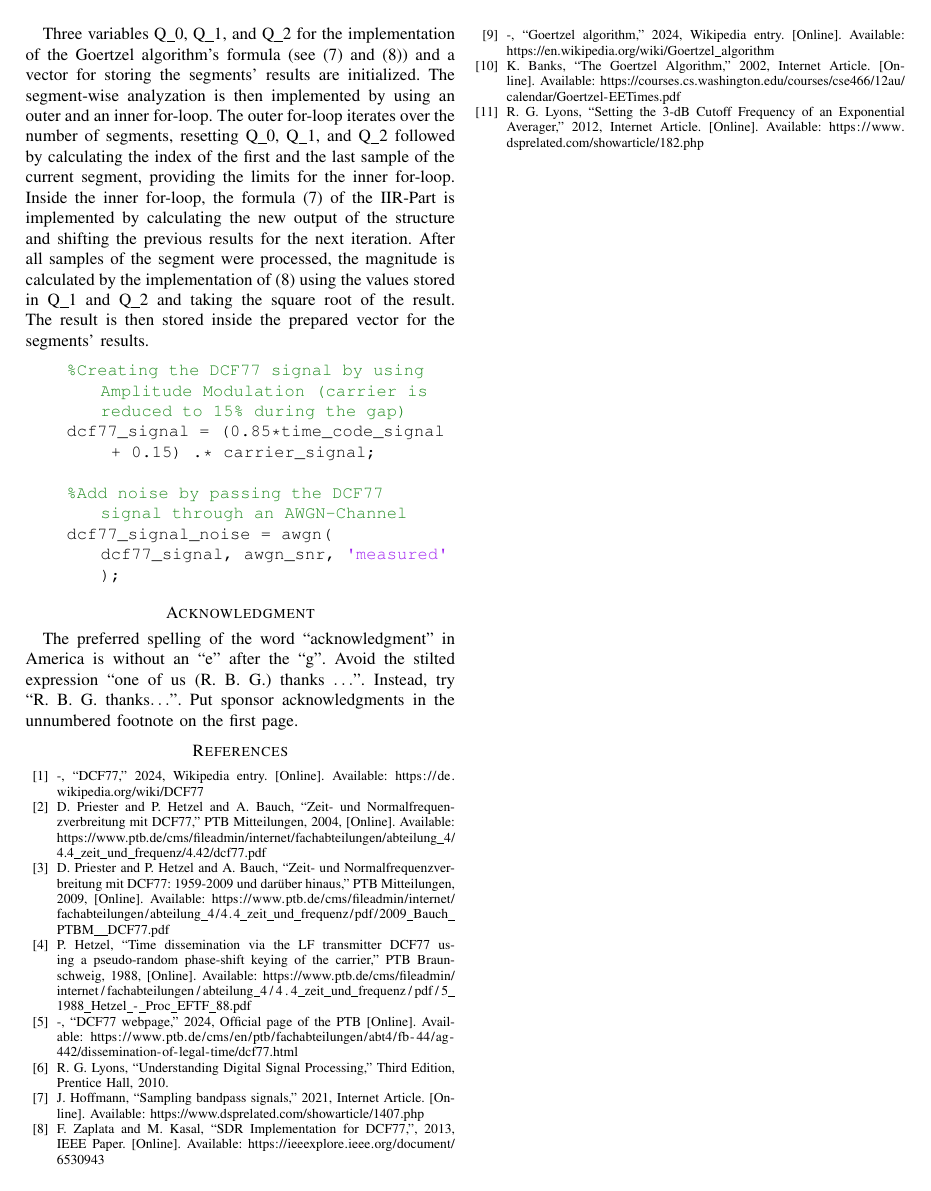
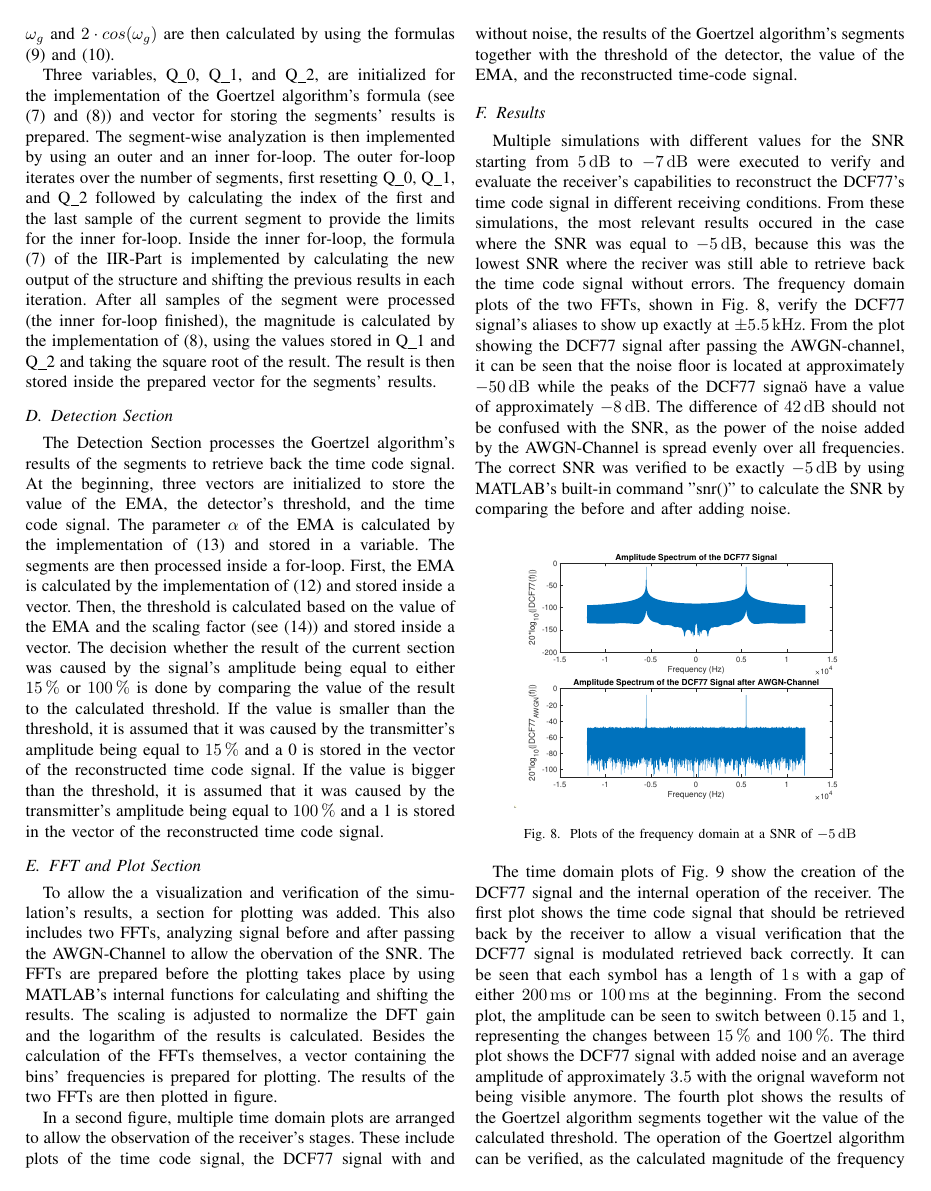
Before and after one commit to lhckmn/SiCo1_Project, a LaTeX paper (paper/main.tex): page 6 of 6 before the commit and page 6 of 7 after it. Compiled offline with pdfLaTeX; a missing font is replaced by an installed copy or a similar font; a LaTeX package or settings file that is missing is left out.

Commit message:
Progress last section

```diff
--- a/paper/main.tex
+++ b/paper/main.tex
@@ -545,17 +550,55 @@ sampling rate $f_{s}$, and the pre-defined duration of analyzation.
 The parameters for the Goertzel algorithm itself, $k$, $\omega_{g}$ and $2 \cdot cos(\omega_{g})$ are then calculated by using the formulas \eqref{eqn:goertzel-k} and \eqref{eqn:goertzel-omega}.
 \par
-Three variables Q\_0, Q\_1, and Q\_2 for the implementation of the Goertzel algorithm's formula (see \eqref{eqn:goertzel} and \eqref{eqn:goertzel-mag}) and a vector for storing the segments' results are initialized.
+Three variables, Q\_0, Q\_1, and Q\_2, are initialized for the implementation of the Goertzel algorithm's formula (see \eqref{eqn:goertzel} and \eqref{eqn:goertzel-mag}) and vector for storing the segments' results is prepared.
 The segment-wise analyzation is then implemented by using an outer and an inner for-loop.
-The outer for-loop iterates over the number of segments, resetting Q\_0, Q\_1, and Q\_2 followed by calculating the index of the first and the last sample of the current segment, providing the limits for the inner for-loop.
-Inside the inner for-loop, the formula \eqref{eqn:goertzel} of the IIR-Part is implemented by calculating the new output of the structure and shifting the previous results for the next iteration.
-After all samples of the segment were processed, the magnitude is calculated by the implementation of \eqref{eqn:goertzel-mag} using the values stored in Q\_1 and Q\_2 and taking the square root of the result.
+The outer for-loop iterates over the number of segments, first resetting Q\_0, Q\_1, and Q\_2 followed by calculating the index of the first and the last sample of the current segment to provide the limits for the inner for-loop.
+Inside the inner for-loop, the formula \eqref{eqn:goertzel} of the IIR-Part is implemented by calculating the new output of the structure and shifting the previous results in each iteration.
+After all samples of the segment were processed (the inner for-loop finished), the magnitude is calculated by the implementation of \eqref{eqn:goertzel-mag}, using the values stored in Q\_1 and Q\_2 and taking the square root of the result.
 The result is then stored inside the prepared vector for the segments' results.
 
+\subsection{Detection Section}
+The Detection Section processes the Goertzel algorithm's results of the segments to retrieve back the time code signal.
+At the beginning, three vectors are initialized to store the value of the EMA, the detector's threshold, and the time code signal.
+The parameter $\alpha$ of the EMA is calculated by the implementation of \eqref{eqn:ema-alpha} and stored in a variable.
+The segments are then processed inside a for-loop.
+First, the EMA is calculated by the implementation of \eqref{eqn:ema} and stored inside a vector.
+Then, the threshold is calculated based on the value of the EMA and the scaling factor (see \eqref{eqn:thresh}) and stored inside a vector.
+The decision whether the result of the current section was caused by the signal's amplitude being equal to either \SI{15}{\percent} or
+\SI{100}{\percent} is done by comparing the value of the result to the calculated threshold.
+If the value is smaller than the threshold, it is assumed that it was caused by the transmitter's amplitude being equal to \SI{15}{\percent} and
+a 0 is stored in the vector of the reconstructed time code signal.
+If the value is bigger than the threshold, it is assumed that it was caused by the transmitter's amplitude being equal to \SI{100}{\percent} and a 1 is stored in the vector of the reconstructed time code signal.
 
-\begin{lstlisting}[style=Matlab-editor]
-    %Creating the DCF77 signal by using Amplitude Modulation (carrier is reduced to 15% during the gap)
-    dcf77_signal = (0.85*time_code_signal + 0.15) .* carrier_signal;
+\subsection{FFT and Plot Section}
+To allow the a visualization and verification of the simulation's results, a section for plotting was added.
+This also includes two FFTs, analyzing signal before and after passing the AWGN-Channel to allow the obervation of the SNR.
+The FFTs are prepared before the plotting takes place by using MATLAB's internal functions for calculating and shifting the results.
+The scaling is adjusted to normalize the DFT gain and the logarithm of the results is calculated.
+Besides the calculation of the FFTs themselves, a vector containing the bins' frequencies is prepared for plotting.
+The results of the two FFTs are then plotted in figure.
+\par
+In a second figure, multiple time domain plots are arranged to allow the observation of the receiver's stages.
+These include plots of the time code signal, the DCF77 signal with and without noise, the results of the Goertzel algorithm's segments together with the threshold of the detector, the value of the EMA, and the reconstructed time-code signal.
 
-    %Add noise by passing the DCF77 signal through an AWGN-Channel
-    dcf77_signal_noise = awgn(dcf77_signal, awgn_snr, 'measured');
-\end{lstlisting}
+\subsection{Results}
+Multiple simulations with different values for the SNR starting from \SIrange{5}{-7}{\deci\bel} were executed to verify and evaluate the receiver's capabilities to reconstruct the DCF77's time code signal in different receiving conditions.
+From these simulations, the most relevant results occured in the case where the SNR was equal to \SI{-5}{\deci\bel}, because this was the lowest SNR where the reciver was still able to
+retrieve back the time code signal without errors.
+The frequency domain plots of the two FFTs, shown in Fig. \ref{fig:sim_fd_m5dB}, verify the DCF77 signal's aliases to show up exactly at \SI{\pm 5.5}{\kilo\hertz}.
+From the plot showing the DCF77 signal after passing the AWGN-channel, it can be seen that the noise floor is located at approximately \SI{-50}{\deci\bel} while the peaks
+of the DCF77 signaö have a value of approximately \SI{-8}{\deci\bel}.
+The difference of \SI{42}{\deci\bel} should not be confused with the SNR, as the power of the noise added by the AWGN-Channel is spread evenly over all frequencies.
+The correct SNR was verified to be exactly \SI{-5}{\deci\bel} by using MATLAB's built-in command "snr()" to calculate the SNR by comparing the before and after adding noise.
+\begin{figure}[!htbp]
+    \centerline{\includegraphics[width=0.4\textwidth]{img/sim_fd_m5dB.eps}}
+    \caption{Plots of the frequency domain at a SNR of \SI{-5}{\deci\bel}}
+    \label{fig:sim_fd_m5dB}
+\end{figure}
+\FloatBarrier
+The time domain plots of Fig. \ref{fig:sim_td_m5dB} show the creation of the DCF77 signal and the internal operation of the receiver.
+The first plot shows the time code signal that should be retrieved back by the receiver to allow a visual verification that the DCF77 signal is modulated retrieved back correctly.
+It can be seen that each symbol has a length of \SI{1}{\second} with a gap of either \SI{200}{\milli\second} or \SI{100}{\milli\second} at the beginning.
+From the second plot, the amplitude can be seen to switch between $0.15$ and $1$, representing the changes between \SI{15}{\percent} and \SI{100}{\percent}.
+The third plot shows the DCF77 signal with added noise and an average amplitude of approximately $3.5$ with the orignal waveform not being visible anymore.
+The fourth plot shows the results of the Goertzel algorithm segments together wit the value of the calculated threshold.
+The operation of the Goertzel algorithm can be verified, as the calculated magnitude of the frequency bin is clearly following the waveform of the time code signal.
```
Also changed, not shown: paper/img/sim_fd_m5dB.eps (added), paper/img/sim_td_m5dB.eps (added), paper/main.pdf, paper/main.tex (26 more changed lines), 4 other files.
